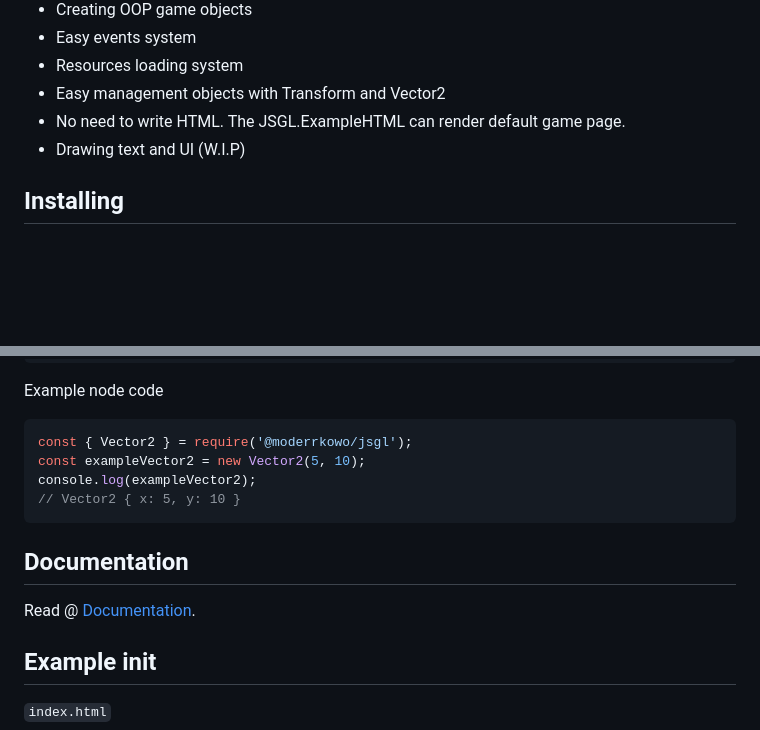
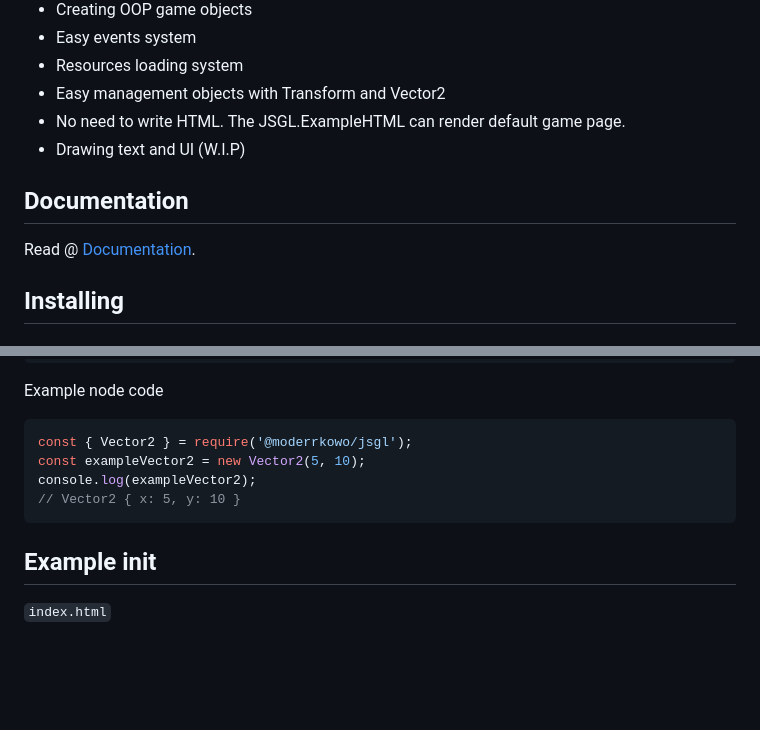
Before and after one commit to Moderrek/JSGL, a Markdown page: README.md, 2 parts joined by grey strips. GitHub-like rendering; blank space fills up the shorter version.

````diff
--- a/README.md
+++ b/README.md
@@ -20,6 +20,8 @@ Use the JSGL to create 2D games.
 * Easy management objects with Transform and Vector2
 * No need to write HTML. The JSGL.ExampleHTML can render default game page.
 * Drawing text and UI (W.I.P)
+## Documentation
+Read @ [Documentation](https://jsglreference.pl/).
 ## Installing
 ### CDN
 ```html
@@ -52,8 +54,6 @@ const exampleVector2 = new Vector2(5, 10);
 console.log(exampleVector2);
 // Vector2 { x: 5, y: 10 }
 ```
-## Documentation
-Read @ [Documentation](https://jsglreference.pl/).
 ## Example init
 ``index.html``
 ```html
````
